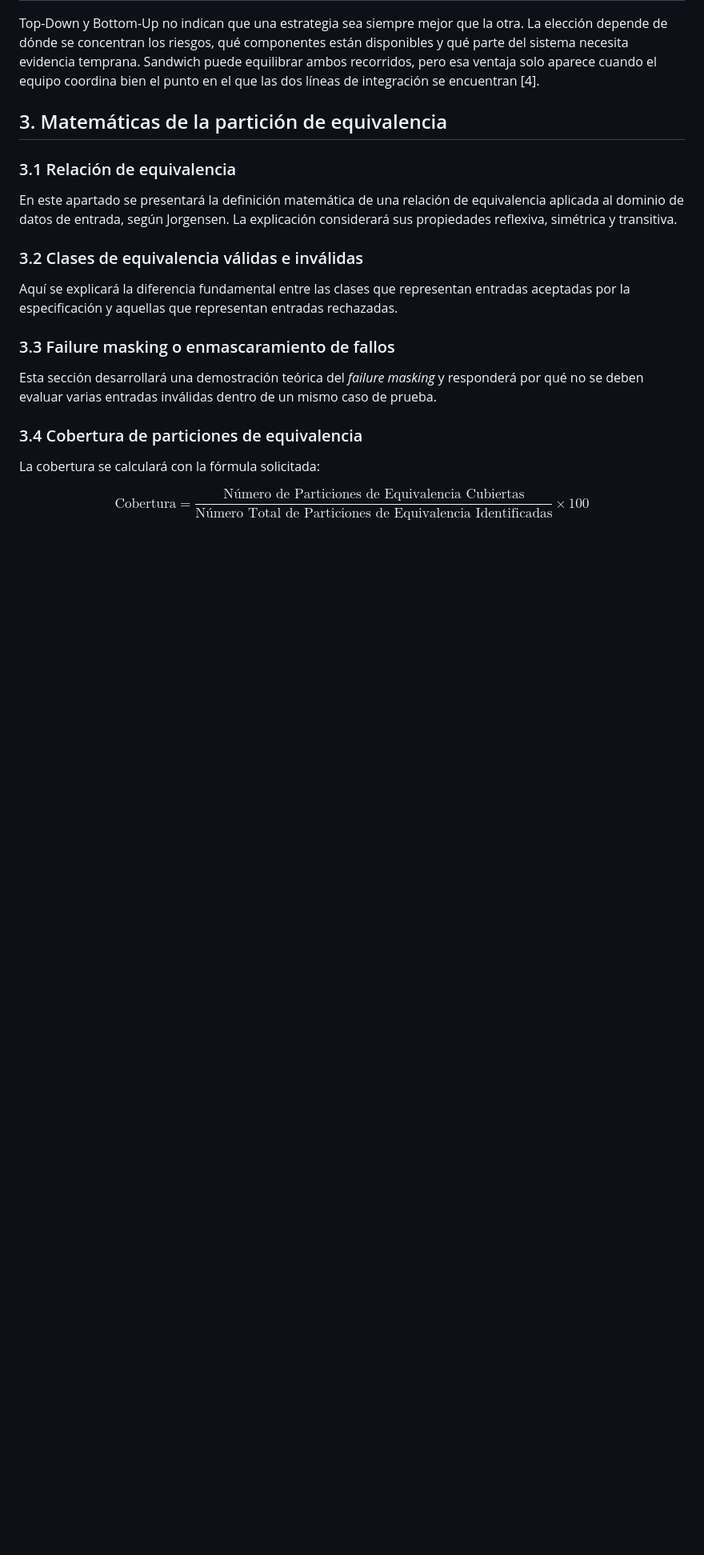
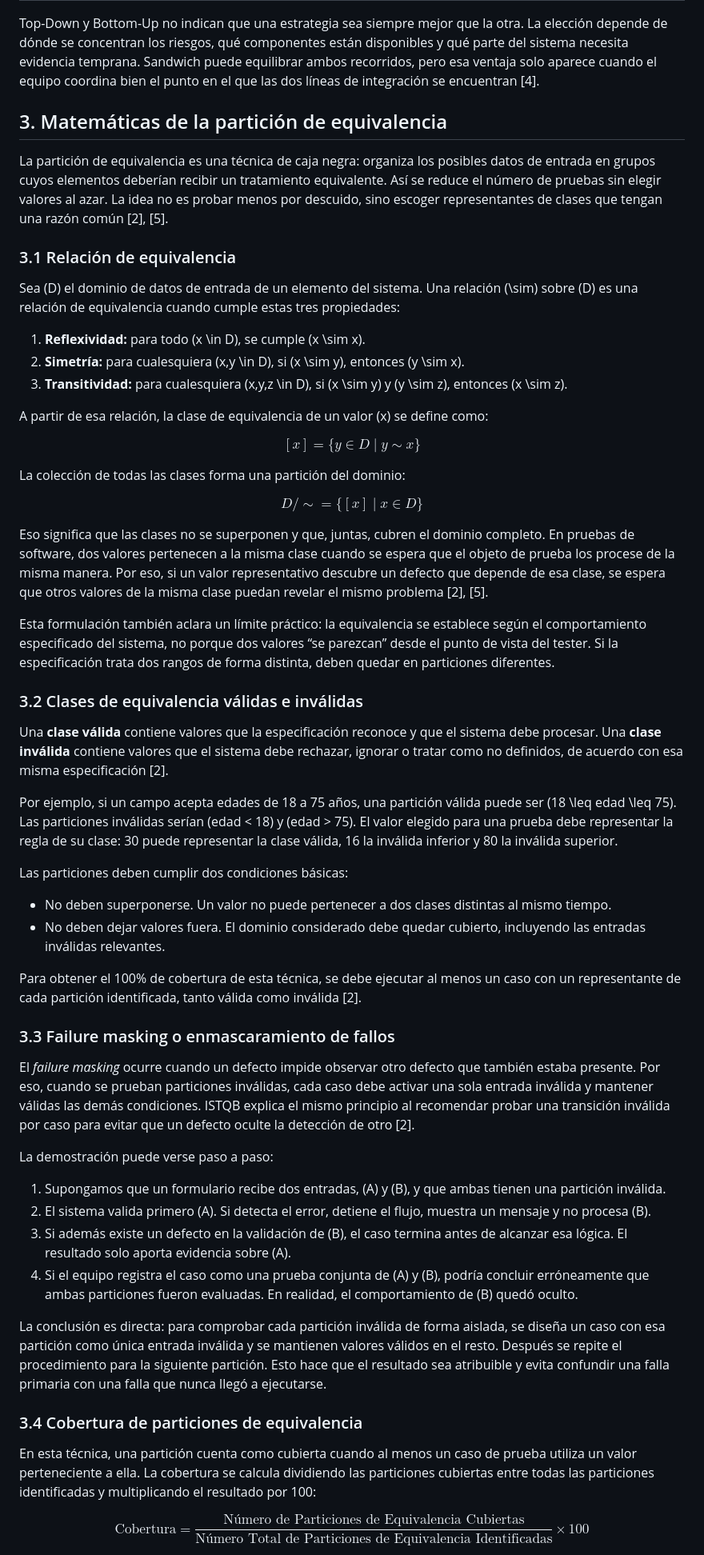
Before and after one commit to Andr3sss/taller-caja-negra, a Markdown page: semana-3/investigacion_clases_04_05.md, the part around one of its changes. Shown at 80% size. Drawn GitHub-style; blank space fills up the shorter version.

Commit message:
docs: desarrollar partición de equivalencia y failure masking

```diff
--- a/semana-3/investigacion_clases_04_05.md
+++ b/semana-3/investigacion_clases_04_05.md
@@ -90,21 +90,61 @@ Top-Down y Bottom-Up no indican que una estrategia sea siempre mejor que la otra
 
 ## 3. Matemáticas de la partición de equivalencia
 
+La partición de equivalencia es una técnica de caja negra: organiza los posibles datos de entrada en grupos cuyos elementos deberían recibir un tratamiento equivalente. Así se reduce el número de pruebas sin elegir valores al azar. La idea no es probar menos por descuido, sino escoger representantes de clases que tengan una razón común [2], [5].
+
 ### 3.1 Relación de equivalencia
 
-En este apartado se presentará la definición matemática de una relación de equivalencia aplicada al dominio de datos de entrada, según Jorgensen. La explicación considerará sus propiedades reflexiva, simétrica y transitiva.
+Sea (D) el dominio de datos de entrada de un elemento del sistema. Una relación (\sim) sobre (D) es una relación de equivalencia cuando cumple estas tres propiedades:
+
+1. **Reflexividad:** para todo (x \in D), se cumple (x \sim x).
+2. **Simetría:** para cualesquiera (x,y \in D), si (x \sim y), entonces (y \sim x).
+3. **Transitividad:** para cualesquiera (x,y,z \in D), si (x \sim y) y (y \sim z), entonces (x \sim z).
+
+A partir de esa relación, la clase de equivalencia de un valor (x) se define como:
+
+$$
+[x] = \{y \in D \mid y \sim x\}
+$$
+
+La colección de todas las clases forma una partición del dominio:
+
+$$
+D/\sim = \{[x] \mid x \in D\}
+$$
+
+Eso significa que las clases no se superponen y que, juntas, cubren el dominio completo. En pruebas de software, dos valores pertenecen a la misma clase cuando se espera que el objeto de prueba los procese de la misma manera. Por eso, si un valor representativo descubre un defecto que depende de esa clase, se espera que otros valores de la misma clase puedan revelar el mismo problema [2], [5].
+
+Esta formulación también aclara un límite práctico: la equivalencia se establece según el comportamiento especificado del sistema, no porque dos valores “se parezcan” desde el punto de vista del tester. Si la especificación trata dos rangos de forma distinta, deben quedar en particiones diferentes.
 
 ### 3.2 Clases de equivalencia válidas e inválidas
 
-Aquí se explicará la diferencia fundamental entre las clases que representan entradas aceptadas por la especificación y aquellas que representan entradas rechazadas.
+Una **clase válida** contiene valores que la especificación reconoce y que el sistema debe procesar. Una **clase inválida** contiene valores que el sistema debe rechazar, ignorar o tratar como no definidos, de acuerdo con esa misma especificación [2].
+
+Por ejemplo, si un campo acepta edades de 18 a 75 años, una partición válida puede ser (18 \leq edad \leq 75). Las particiones inválidas serían (edad < 18) y (edad > 75). El valor elegido para una prueba debe representar la regla de su clase: 30 puede representar la clase válida, 16 la inválida inferior y 80 la inválida superior.
+
+Las particiones deben cumplir dos condiciones básicas:
+
+- No deben superponerse. Un valor no puede pertenecer a dos clases distintas al mismo tiempo.
+- No deben dejar valores fuera. El dominio considerado debe quedar cubierto, incluyendo las entradas inválidas relevantes.
+
+Para obtener el 100% de cobertura de esta técnica, se debe ejecutar al menos un caso con un representante de cada partición identificada, tanto válida como inválida [2].
 
 ### 3.3 Failure masking o enmascaramiento de fallos
 
-Esta sección desarrollará una demostración teórica del *failure masking* y responderá por qué no se deben evaluar varias entradas inválidas dentro de un mismo caso de prueba.
+El *failure masking* ocurre cuando un defecto impide observar otro defecto que también estaba presente. Por eso, cuando se prueban particiones inválidas, cada caso debe activar una sola entrada inválida y mantener válidas las demás condiciones. ISTQB explica el mismo principio al recomendar probar una transición inválida por caso para evitar que un defecto oculte la detección de otro [2].
+
+La demostración puede verse paso a paso:
+
+1. Supongamos que un formulario recibe dos entradas, (A) y (B), y que ambas tienen una partición inválida.
+2. El sistema valida primero (A). Si detecta el error, detiene el flujo, muestra un mensaje y no procesa (B).
+3. Si además existe un defecto en la validación de (B), el caso termina antes de alcanzar esa lógica. El resultado solo aporta evidencia sobre (A).
+4. Si el equipo registra el caso como una prueba conjunta de (A) y (B), podría concluir erróneamente que ambas particiones fueron evaluadas. En realidad, el comportamiento de (B) quedó oculto.
+
+La conclusión es directa: para comprobar cada partición inválida de forma aislada, se diseña un caso con esa partición como única entrada inválida y se mantienen valores válidos en el resto. Después se repite el procedimiento para la siguiente partición. Esto hace que el resultado sea atribuible y evita confundir una falla primaria con una falla que nunca llegó a ejecutarse.
 
 ### 3.4 Cobertura de particiones de equivalencia
 
-La cobertura se calculará con la fórmula solicitada:
+En esta técnica, una partición cuenta como cubierta cuando al menos un caso de prueba utiliza un valor perteneciente a ella. La cobertura se calcula dividiendo las particiones cubiertas entre todas las particiones identificadas y multiplicando el resultado por 100:
 
 $$
 \text{Cobertura} =
```
Also changed, not shown: other parts of semana-3/investigacion_clases_04_05.md (+4 -0 lines).
